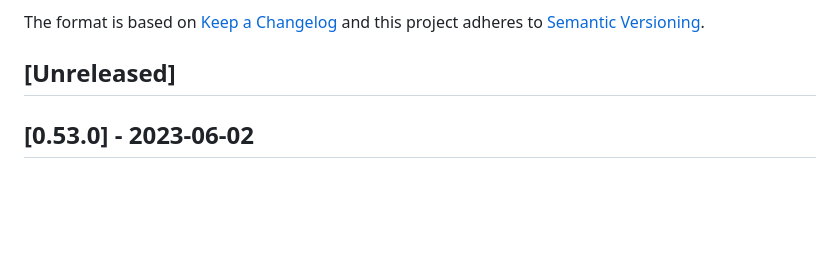
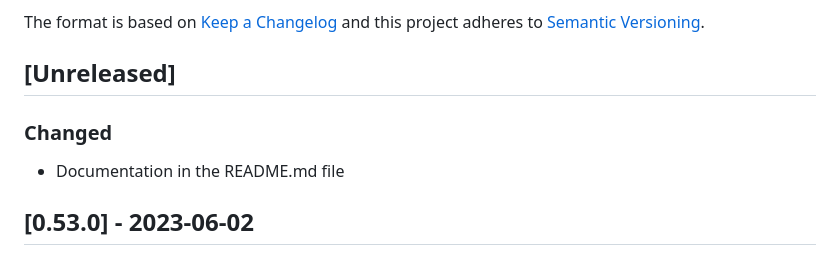
Before and after one commit to vtex-apps/search-graphql, a Markdown page: CHANGELOG.md, the part around the change. Rendered like a GitHub page; blank space fills up the shorter version.

```diff
--- a/CHANGELOG.md
+++ b/CHANGELOG.md
@@ -6,6 +6,9 @@ The format is based on [Keep a Changelog](http://keepachangelog.com/en/1.0.0/)
 and this project adheres to [Semantic Versioning](http://semver.org/spec/v2.0.0.html).
 
 ## [Unreleased]
+
+### Changed
+- Documentation in the README.md file
 
 ## [0.53.0] - 2023-06-02
 
```
